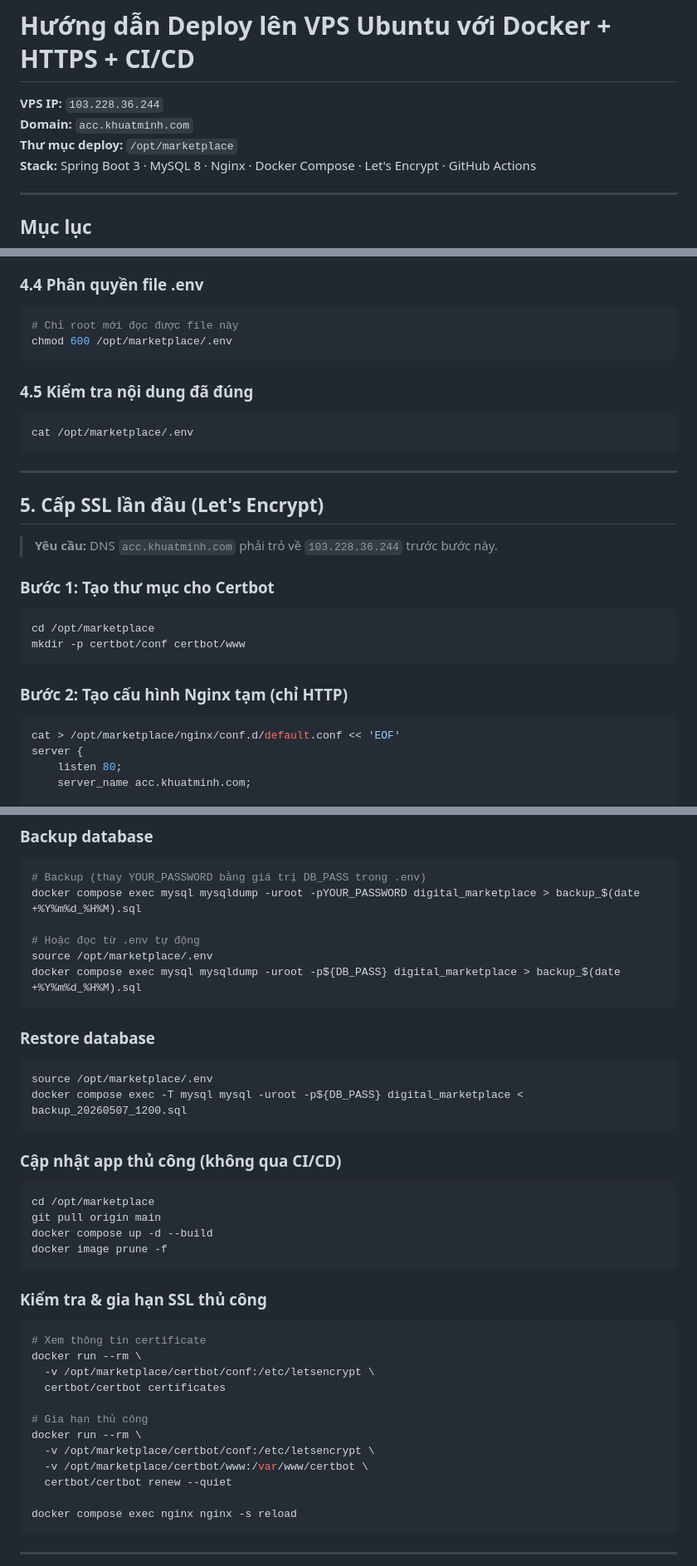
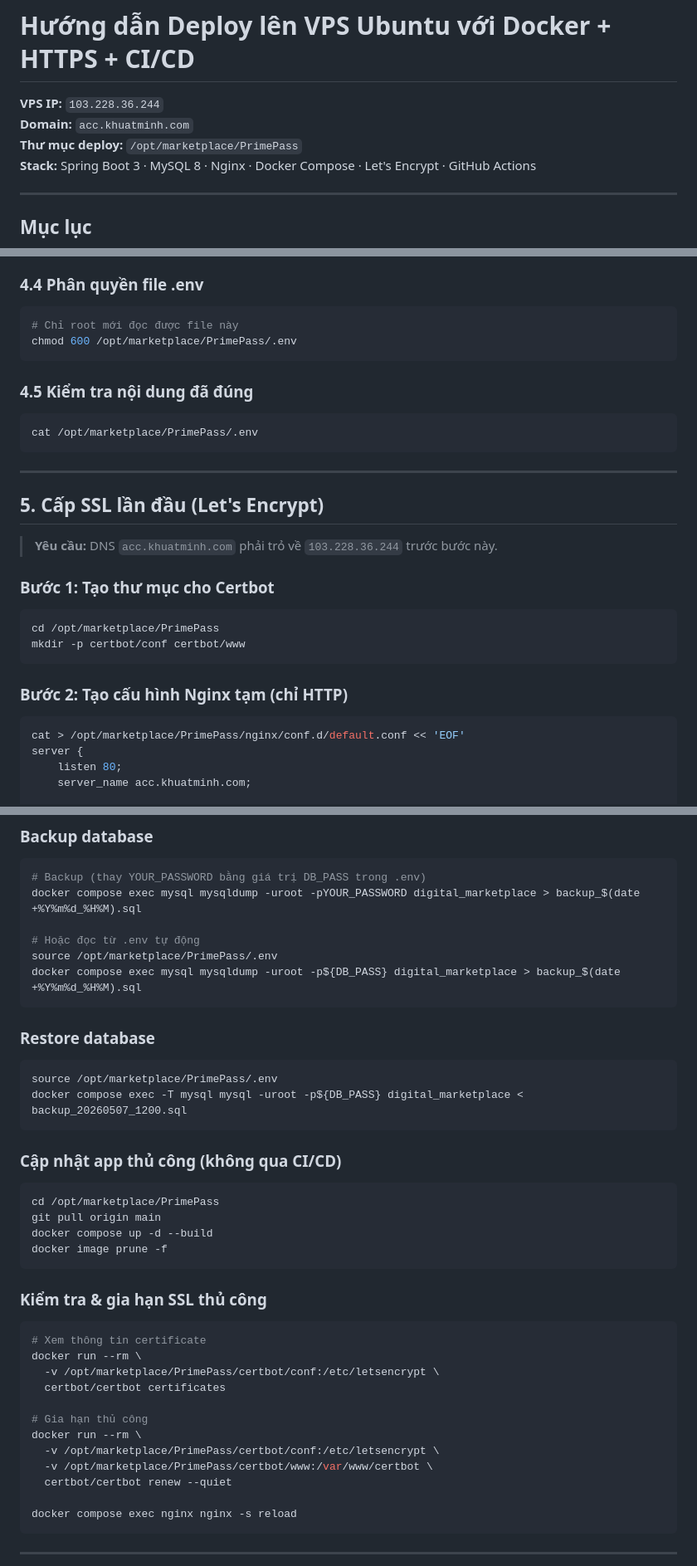
Before and after one commit to khuatminh/PrimePass, a Markdown page: DEPLOY.md, 3 parts joined by grey strips. Shown at 83% size. GitHub-like rendering.

Commit message:
docs(deploy): update DEPLOY_PATH to /opt/marketplace/PrimePass

````diff
--- a/DEPLOY.md
+++ b/DEPLOY.md
@@ -2,7 +2,7 @@
 
 **VPS IP:** `103.228.36.244`
 **Domain:** `acc.khuatminh.com`
-**Thư mục deploy:** `/opt/marketplace`
+**Thư mục deploy:** `/opt/marketplace/PrimePass`
 **Stack:** Spring Boot 3 · MySQL 8 · Nginx · Docker Compose · Let's Encrypt · GitHub Actions
 
 ---
@@ -166,13 +166,13 @@ VNPAY_RETURN_URL=https://acc.khuatminh.com/payment/callback
 
 ```bash
 # Chỉ root mới đọc được file này
-chmod 600 /opt/marketplace/.env
+chmod 600 /opt/marketplace/PrimePass/.env
 ```
 
 ### 4.5 Kiểm tra nội dung đã đúng
 
 ```bash
-cat /opt/marketplace/.env
+cat /opt/marketplace/PrimePass/.env
 ```
 
 ---
@@ -184,14 +184,14 @@ cat /opt/marketplace/.env
 ### Bước 1: Tạo thư mục cho Certbot
 
 ```bash
-cd /opt/marketplace
+cd /opt/marketplace/PrimePass
 mkdir -p certbot/conf certbot/www
 ```
 
 ### Bước 2: Tạo cấu hình Nginx tạm (chỉ HTTP)
 
 ```bash
-cat > /opt/marketplace/nginx/conf.d/default.conf << 'EOF'
+cat > /opt/marketplace/PrimePass/nginx/conf.d/default.conf << 'EOF'
 server {
     listen 80;
     server_name acc.khuatminh.com;
@@ -414,21 +414,21 @@ docker compose restart mysql
 docker compose exec mysql mysqldump -uroot -pYOUR_PASSWORD digital_marketplace > backup_$(date +%Y%m%d_%H%M).sql
 
 # Hoặc đọc từ .env tự động
-source /opt/marketplace/.env
+source /opt/marketplace/PrimePass/.env
 docker compose exec mysql mysqldump -uroot -p${DB_PASS} digital_marketplace > backup_$(date +%Y%m%d_%H%M).sql
 ```
 
 ### Restore database
 
 ```bash
-source /opt/marketplace/.env
+source /opt/marketplace/PrimePass/.env
 docker compose exec -T mysql mysql -uroot -p${DB_PASS} digital_marketplace < backup_20260507_1200.sql
 ```
 
 ### Cập nhật app thủ công (không qua CI/CD)
 
 ```bash
-cd /opt/marketplace
+cd /opt/marketplace/PrimePass
 git pull origin main
 docker compose up -d --build
 docker image prune -f
@@ -439,13 +439,13 @@ docker image prune -f
 ```bash
 # Xem thông tin certificate
 docker run --rm \
-  -v /opt/marketplace/certbot/conf:/etc/letsencrypt \
+  -v /opt/marketplace/PrimePass/certbot/conf:/etc/letsencrypt \
   certbot/certbot certificates
 
 # Gia hạn thủ công
 docker run --rm \
-  -v /opt/marketplace/certbot/conf:/etc/letsencrypt \
-  -v /opt/marketplace/certbot/www:/var/www/certbot \
+  -v /opt/marketplace/PrimePass/certbot/conf:/etc/letsencrypt \
+  -v /opt/marketplace/PrimePass/certbot/www:/var/www/certbot \
   certbot/certbot renew --quiet
 
 docker compose exec nginx nginx -s reload
````
Also changed, not shown: other parts of DEPLOY.md (+12 -12 lines).
